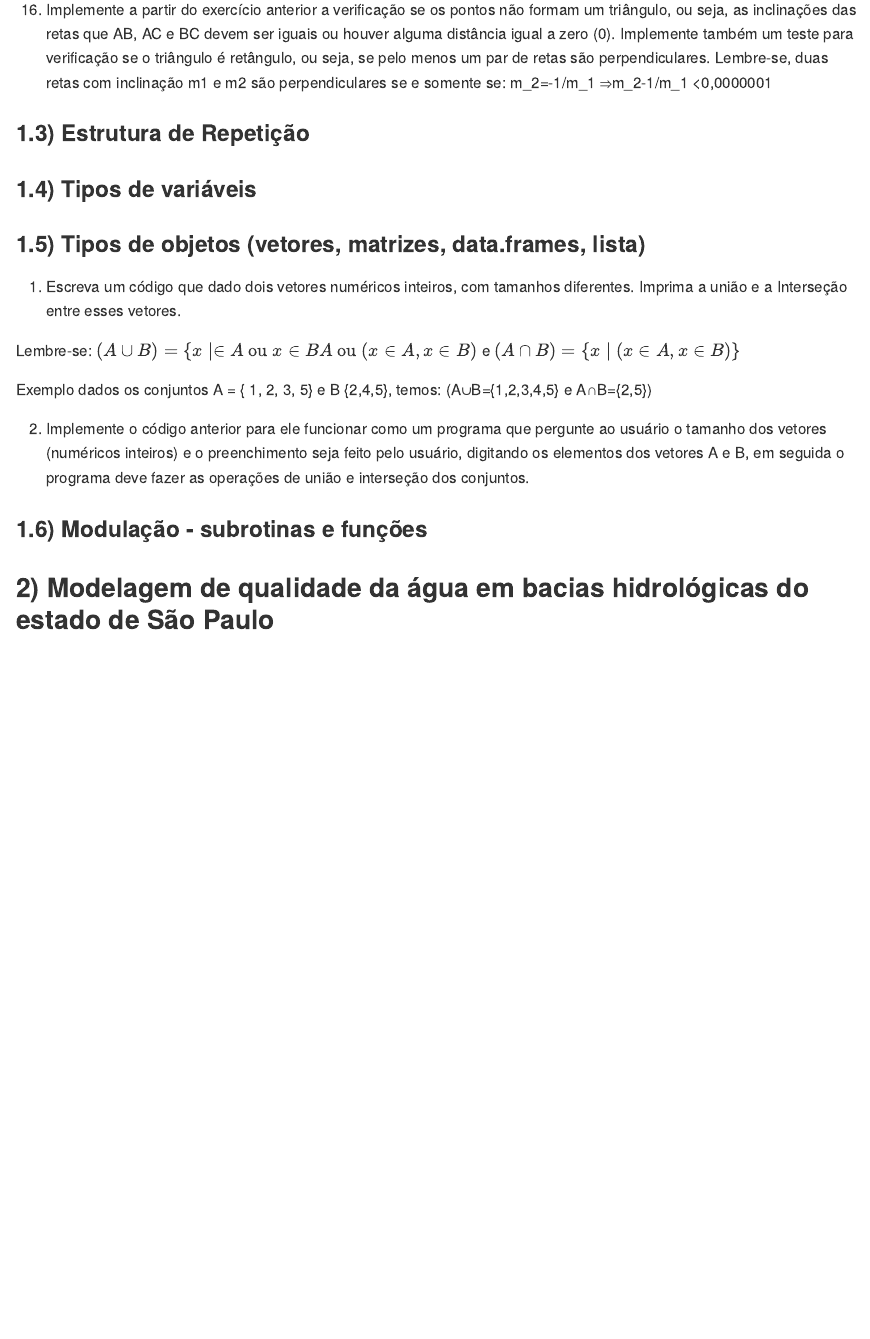
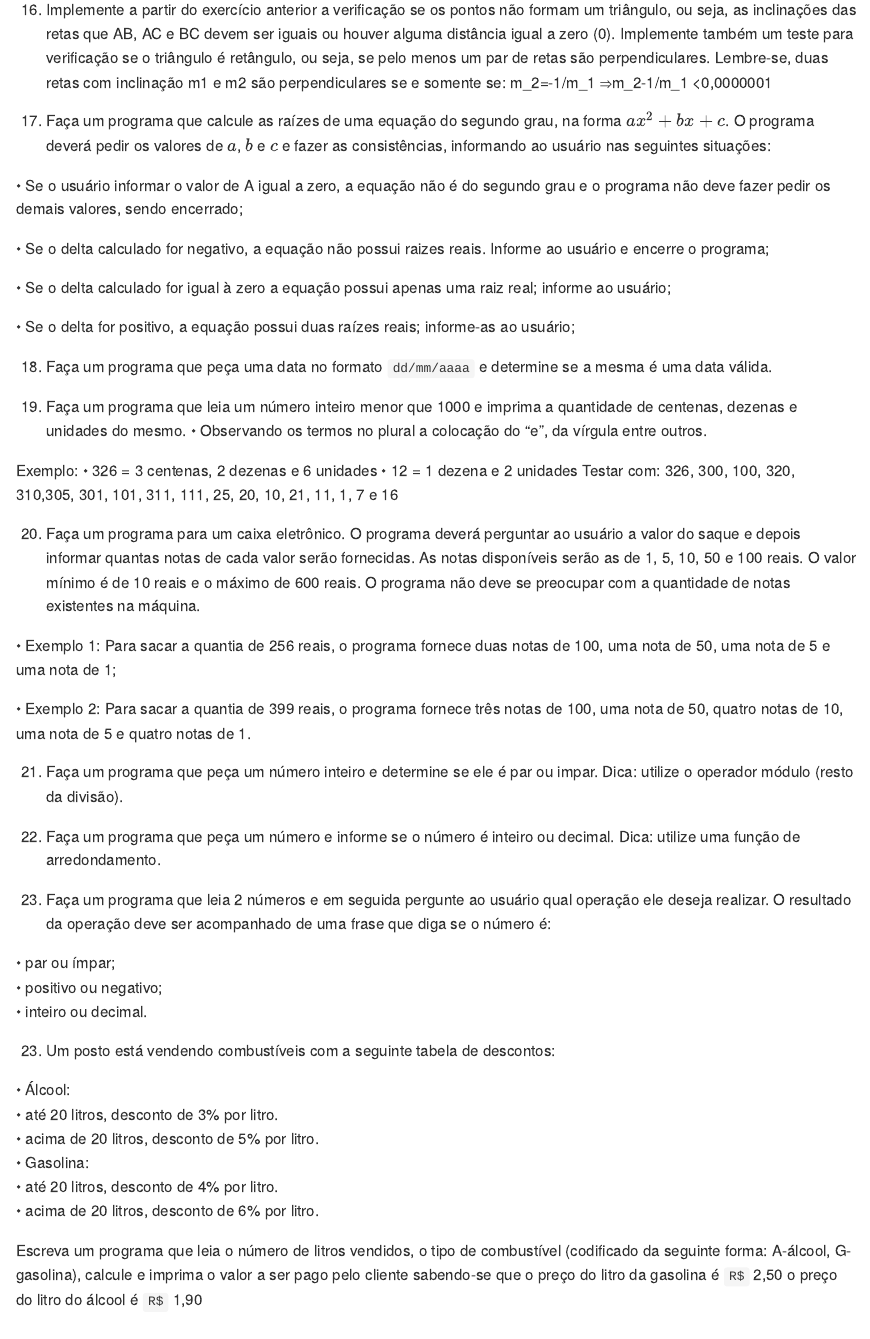
Before and after one commit to arpanosso/ic-logica-programacao-r, an R Markdown document (README.Rmd): the page in a window 1100 px wide, from 4920 px down. The pictures show the output file README.md that the author committed with the source, drawn offline in the style of GitHub.

Commit message:
estrutras de decisão

```diff
--- a/README.Rmd
+++ b/README.Rmd
@@ -217,6 +217,57 @@ se:  DAB $\neq$ DAC e DAB $\neq$ DBC e DAC  $\neq$ DBC ↔ triângulo escaleno;
 m_2=-1/m_1 ⇒m_2-1/m_1 <0,0000001
 
 
+17. Faça um programa que calcule as raízes de uma equação do segundo grau, na forma $ax^2 + bx + c$. O programa deverá pedir os valores de $a$, $b$ e $c$ e fazer as consistências, informando ao usuário nas seguintes situações:
+
+• Se o usuário informar o valor de A igual a zero, a equação não é do segundo grau e o programa não deve fazer pedir os demais valores, sendo encerrado;
+
+• Se o delta calculado for negativo, a equação não possui raizes reais. Informe ao usuário e encerre o programa;
+
+• Se o delta calculado for igual à zero a equação possui apenas uma raiz real; informe ao usuário;
+
+• Se o delta for positivo, a equação possui duas raízes reais; informe-as ao usuário;
+
+18. Faça um programa que peça uma data no formato `dd/mm/aaaa` e determine se a mesma é uma data válida.
+
+
+19. Faça um programa que leia um número inteiro menor que 1000 e imprima a quantidade de centenas, dezenas e unidades do mesmo.
+• Observando os termos no plural a colocação do "e", da vírgula entre outros.
+
+Exemplo:
+• 326 = 3 centenas, 2 dezenas e 6 unidades
+• 12 = 1 dezena e 2 unidades Testar com: 326, 300, 100, 320, 310,305, 301, 101, 311, 111, 25, 20, 10, 21, 11, 1, 7 e 16
+
+
+20. Faça um programa para um caixa eletrônico. O programa deverá perguntar ao usuário a valor do saque e depois informar quantas notas de cada valor serão fornecidas. As notas disponíveis serão as de 1, 5, 10, 50 e 100 reais. O valor mínimo é de 10 reais e o máximo de 600 reais. O programa não deve se preocupar com a quantidade de notas existentes na máquina.
+
+• Exemplo 1: Para sacar a quantia de 256 reais, o programa fornece duas notas de 100, uma nota de 50, uma nota de 5 e uma nota de 1;
+
+• Exemplo 2: Para sacar a quantia de 399 reais, o programa fornece três notas de 100, uma nota de 50, quatro notas de 10, uma nota de 5 e quatro notas de 1.
+
+21. Faça um programa que peça um número inteiro e determine se ele é par ou impar.
+Dica: utilize o operador módulo (resto da divisão).
+
+22. Faça um programa que peça um número e informe se o número é inteiro ou decimal.
+Dica: utilize uma função de arredondamento.
+
+23. Faça um programa que leia 2 números e em seguida pergunte ao usuário qual operação ele deseja realizar. O resultado da operação deve ser acompanhado de uma frase que diga se o número é:
+
+• par ou ímpar;
+• positivo ou negativo;
+• inteiro ou decimal.
+
+23. Um posto está vendendo combustíveis com a seguinte tabela de descontos:
+
+• Álcool:
+• até 20 litros, desconto de 3% por litro.
+• acima de 20 litros, desconto de 5% por litro.
+• Gasolina:
+• até 20 litros, desconto de 4% por litro.
+• acima de 20 litros, desconto de 6% por litro.
+
+Escreva um programa que leia o número de litros vendidos, o tipo de combustível (codificado da seguinte forma: A-álcool, G-gasolina), calcule e imprima o valor a ser pago pelo cliente sabendo-se que o preço do litro da gasolina é `R$` 2,50 o preço do litro do álcool é `R$` 1,90
+
+
 ### 1.3) Estrutura de Repetição
 
 ### 1.4) Tipos de variáveis
```
Also changed, not shown: README.md.
